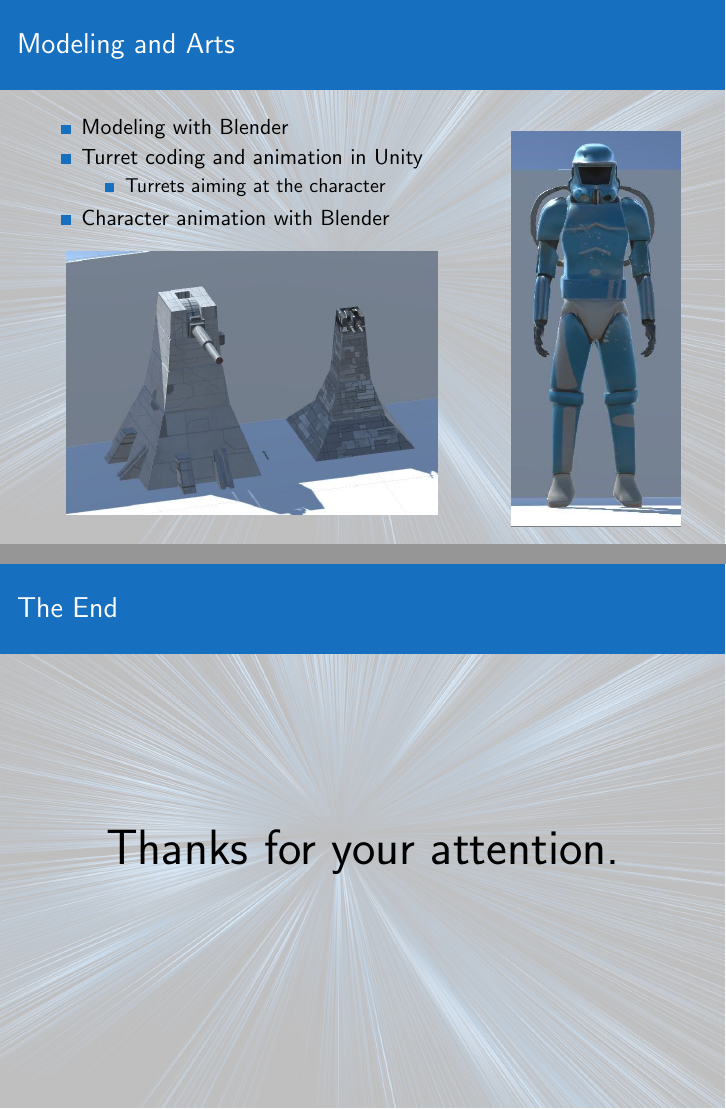
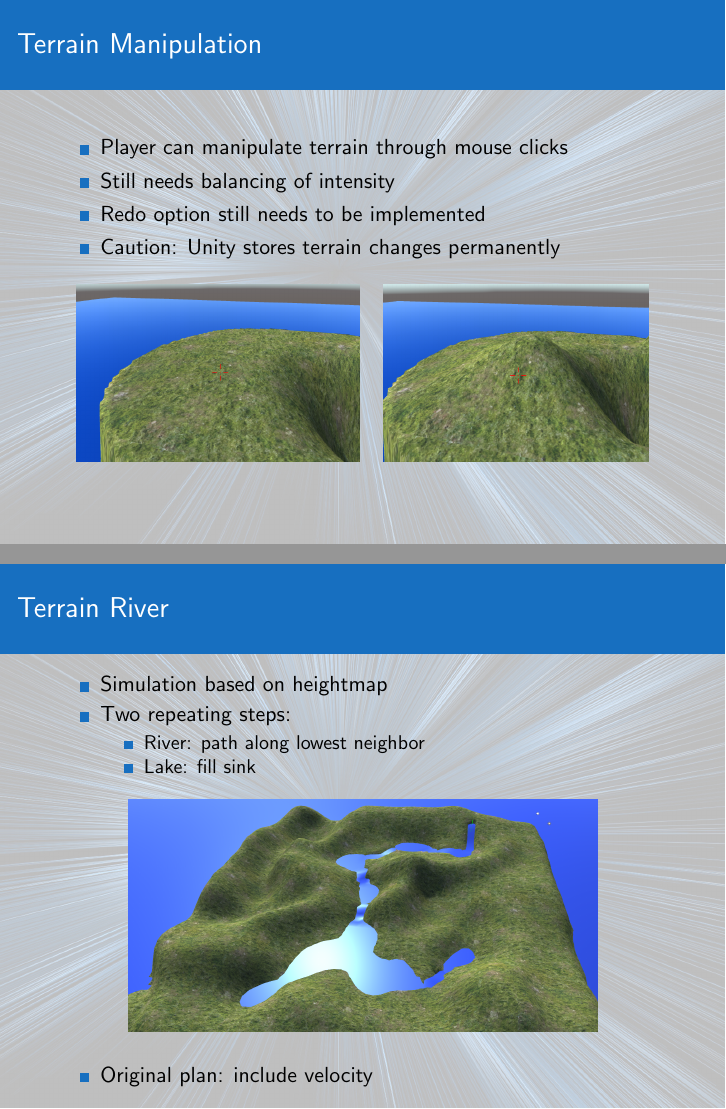
Before and after one commit to aicherst/Solve-n-Slide, LaTeX slides (reports/notebookAndPresentations/interimPresentation.tex): pages 3 and 4 of 4 before the commit and pages 3 and 4 of 6 after it, joined at a grey line. Compiled offline with pdfLaTeX.

```diff
--- a/reports/notebookAndPresentations/interimPresentation.tex
+++ b/reports/notebookAndPresentations/interimPresentation.tex
@@ -46,3 +48,34 @@
+	\begin{frame}
+		\frametitle{Terrain Manipulation}
+		\begin{itemize}
+			\item Player can manipulate terrain through mouse clicks
+			\item Still needs balancing of intensity
+			\item Redo option still needs to be implemented
+			\item Caution: Unity stores terrain changes permanently
+		\end{itemize}
+			\begin{figure}[ht]
+				\begin{tabular}{cc}
+					\includegraphics[scale=0.3]{images/interim/terrainManipulation1}&
+					\includegraphics[scale=0.3]{images/interim/terrainManipulation2}
+				\end{tabular}
+			\end{figure}
+	\end{frame}
+
+	\begin{frame}
+		\frametitle{Terrain River}
+		\begin{itemize}
+			\item Simulation based on heightmap
+			\item Two repeating steps:
+			\begin{itemize}
+				\item River: path along lowest neighbor
+				\item Lake: fill sink
+			\end{itemize}
+		\end{itemize}
+		\begin{figure}[ht]
+			\includegraphics[scale=0.21]{images/interim/river1}
+		\end{figure}
+		\begin{itemize}
+			\item Original plan: include velocity
 		\end{itemize}
 	\end{frame}
 
@@ -71,9 +104,9 @@
 	\end{frame}
 
 	\begin{frame}
-		\frametitle{The End}
+		\frametitle{Demo}
 		\centering
 		\Huge
-		Thanks for your attention.
+		Time for a live demo!
 	\end{frame}
 \end{document}
```
Also changed, not shown: reports/notebookAndPresentations/projectNotebook.tex (+18 -6 lines), reports/notebookAndPresentations/images/interim/screenshot.png (added), reports/notebookAndPresentations/images/interim/terrainManipulation1.PNG (added), reports/notebookAndPresentations/images/interim/terrainManipulation2.PNG (added), reports/notebookAndPresentations/interimPresentation.tex (6 more changed lines), 5 other files.
